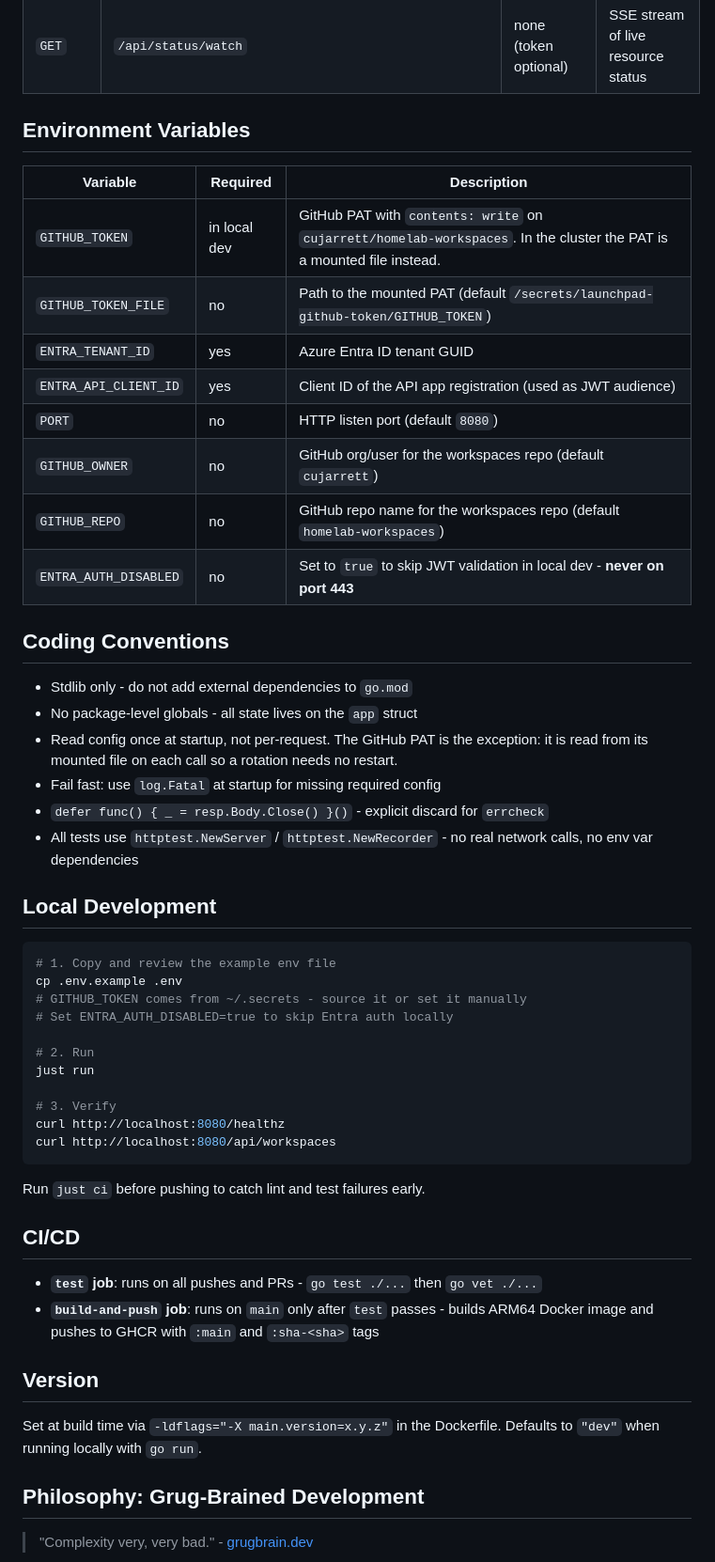
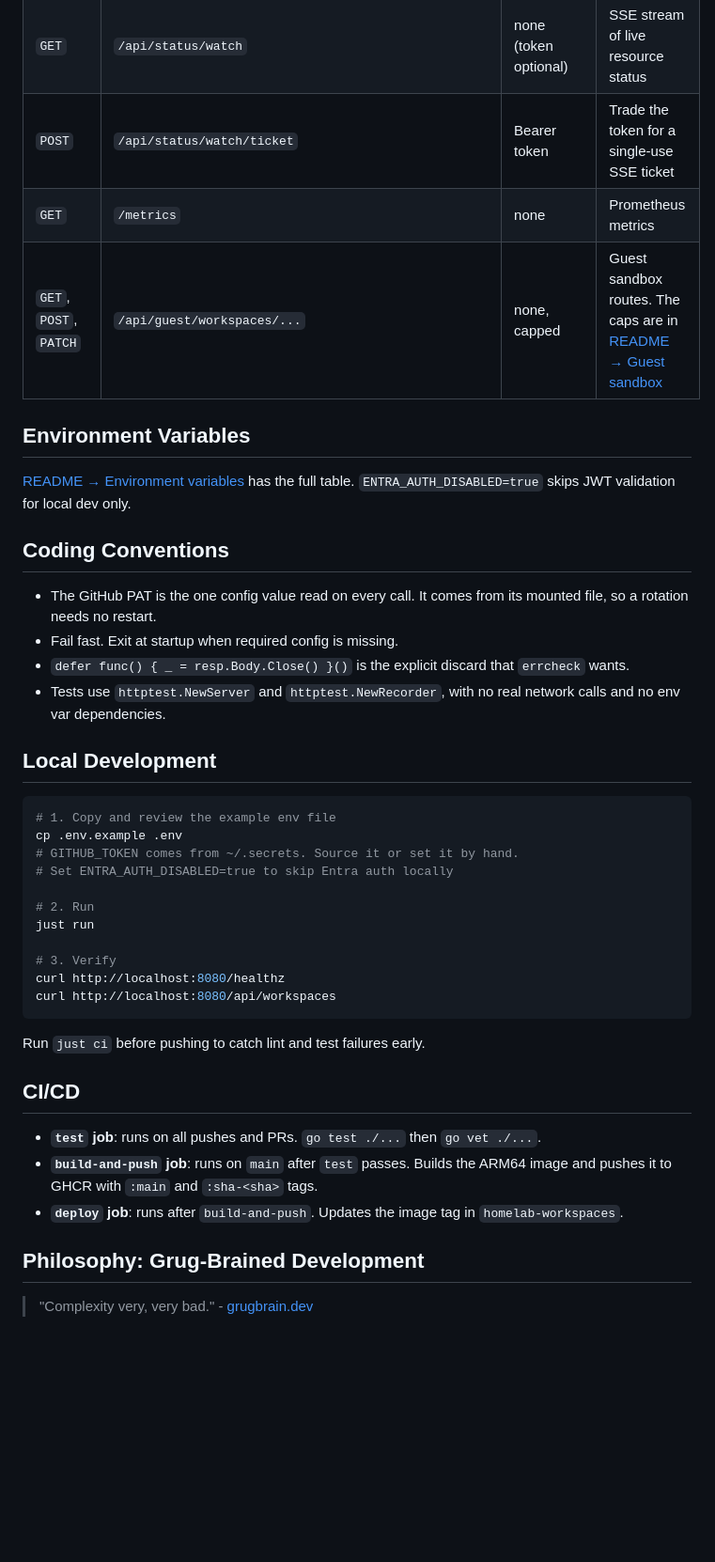
Before and after one commit to cujarrett/launchpad-api, a Markdown page: AGENTS.md, the part around one of its changes. Shown at 94% size. GitHub-like rendering; blank space fills up the shorter version.

Commit message:
docs: fix stale file layout, routes and dependency rules in AGENTS.md

````diff
--- a/AGENTS.md
+++ b/AGENTS.md
@@ -66,35 +68,27 @@ The API is a thin stateless layer between the Launchpad SPA, GitHub, and Kuberne
 | `GET` | `/api/workspaces/{name}/resources/{resource}/values` | none | Get current values for a resource |
 | `GET` | `/api/schema/{kind}` | none | Get JSON schema for a resource kind |
 | `GET` | `/api/status/watch` | none (token optional) | SSE stream of live resource status |
+| `POST` | `/api/status/watch/ticket` | Bearer token | Trade the token for a single-use SSE ticket |
+| `GET` | `/metrics` | none | Prometheus metrics |
+| `GET`, `POST`, `PATCH` | `/api/guest/workspaces/...` | none, capped | Guest sandbox routes. The caps are in [README → Guest sandbox](./README.md#guest-sandbox) |
 
 ## Environment Variables
 
-| Variable | Required | Description |
-|---|---|---|
-| `GITHUB_TOKEN` | in local dev | GitHub PAT with `contents: write` on `cujarrett/homelab-workspaces`. In the cluster the PAT is a mounted file instead. |
-| `GITHUB_TOKEN_FILE` | no | Path to the mounted PAT (default `/secrets/launchpad-github-token/GITHUB_TOKEN`) |
-| `ENTRA_TENANT_ID` | yes | Azure Entra ID tenant GUID |
-| `ENTRA_API_CLIENT_ID` | yes | Client ID of the API app registration (used as JWT audience) |
-| `PORT` | no | HTTP listen port (default `8080`) |
-| `GITHUB_OWNER` | no | GitHub org/user for the workspaces repo (default `cujarrett`) |
-| `GITHUB_REPO` | no | GitHub repo name for the workspaces repo (default `homelab-workspaces`) |
-| `ENTRA_AUTH_DISABLED` | no | Set to `true` to skip JWT validation in local dev - **never on port 443** |
+[README → Environment variables](./README.md#environment-variables) has the full table. `ENTRA_AUTH_DISABLED=true` skips JWT validation for local dev only.
 
 ## Coding Conventions
 
-- Stdlib only - do not add external dependencies to `go.mod`
-- No package-level globals - all state lives on the `app` struct
-- Read config once at startup, not per-request. The GitHub PAT is the exception: it is read from its mounted file on each call so a rotation needs no restart.
-- Fail fast: use `log.Fatal` at startup for missing required config
-- `defer func() { _ = resp.Body.Close() }()` - explicit discard for `errcheck`
-- All tests use `httptest.NewServer` / `httptest.NewRecorder` - no real network calls, no env var dependencies
+- The GitHub PAT is the one config value read on every call. It comes from its mounted file, so a rotation needs no restart.
+- Fail fast. Exit at startup when required config is missing.
+- `defer func() { _ = resp.Body.Close() }()` is the explicit discard that `errcheck` wants.
+- Tests use `httptest.NewServer` and `httptest.NewRecorder`, with no real network calls and no env var dependencies.
 
 ## Local Development
 
 ```bash
 # 1. Copy and review the example env file
 cp .env.example .env
-# GITHUB_TOKEN comes from ~/.secrets - source it or set it manually
+# GITHUB_TOKEN comes from ~/.secrets. Source it or set it by hand.
 # Set ENTRA_AUTH_DISABLED=true to skip Entra auth locally
 
 # 2. Run
@@ -109,12 +103,9 @@ Run `just ci` before pushing to catch lint and test failures early.
 
 ## CI/CD
 
-- **`test` job**: runs on all pushes and PRs - `go test ./...` then `go vet ./...`
-- **`build-and-push` job**: runs on `main` only after `test` passes - builds ARM64 Docker image and pushes to GHCR with `:main` and `:sha-<sha>` tags
-
-## Version
-
-Set at build time via `-ldflags="-X main.version=x.y.z"` in the Dockerfile. Defaults to `"dev"` when running locally with `go run`.
+- **`test` job**: runs on all pushes and PRs. `go test ./...` then `go vet ./...`.
+- **`build-and-push` job**: runs on `main` after `test` passes. Builds the ARM64 image and pushes it to GHCR with `:main` and `:sha-<sha>` tags.
+- **`deploy` job**: runs after `build-and-push`. Updates the image tag in `homelab-workspaces`.
 
 ## Philosophy: Grug-Brained Development
 
````
Also changed, not shown: other parts of AGENTS.md (+9 -7 lines).
